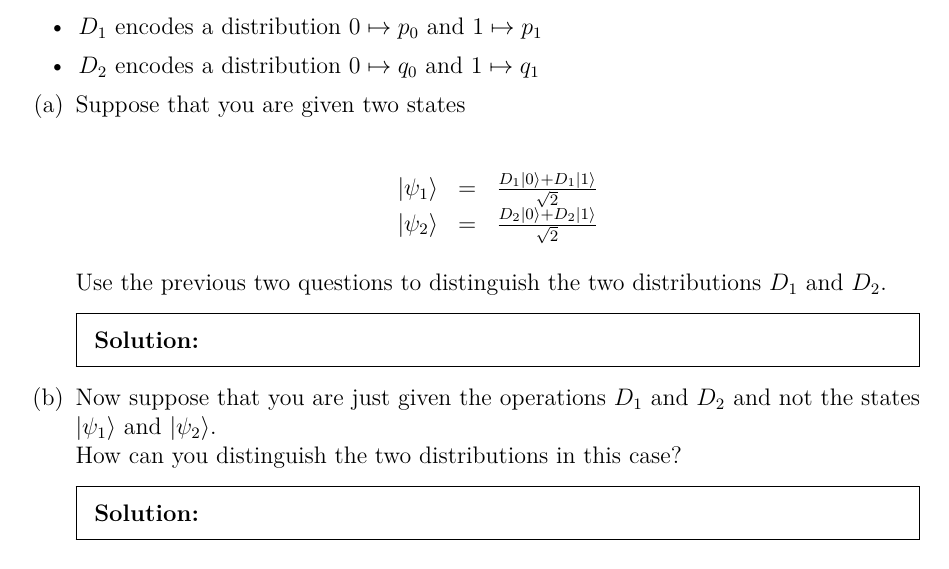
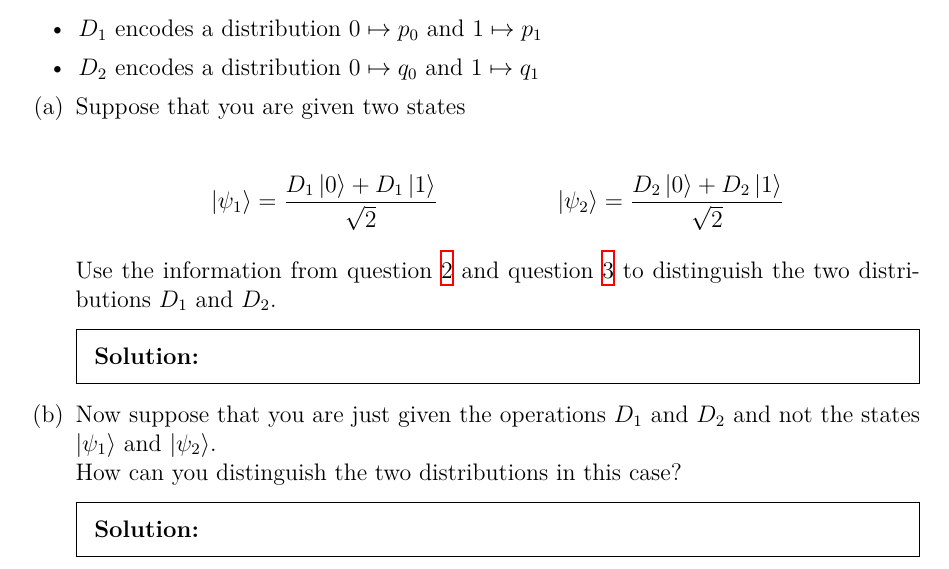
Before and after one commit to ju-sh/acm-quantum-ss, a LaTeX problem sheet (pss/pss5.tex): part of page 3 of 3, cut so that both start at the same text. Compiled offline with XeLaTeX; TikZ figures are drawn from their code, not taken from saved files.

Commit message:
[pss] use cross ref in pss5

```diff
--- a/pss/pss5.tex
+++ b/pss/pss5.tex
@@ -198,14 +220,13 @@ Note that:
 Suppose that you are given two states
 
 \begin{mathpar}
-  \begin{array}{rcl}
-  \ket{\psi_1} & = & \frac{D_1\ket{0} + D_1\ket{1}}{\sqrt{2}} \\
-  \ket{\psi_2} & = & \frac{D_2\ket{0} + D_2\ket{1}}{\sqrt{2}}
-  \end{array}
+  \ket{\psi_1} = \frac{D_1\ket{0} + D_1\ket{1}}{\sqrt{2}}
+
+  \ket{\psi_2} = \frac{D_2\ket{0} + D_2\ket{1}}{\sqrt{2}}
 \end{mathpar}
 
-Use the previous two questions to distinguish the two distributions
-$D_1$ and $D_2$.
+Use the information from question~\ref{q1} and question~\ref{q2} to
+distinguish the two distributions $D_1$ and $D_2$.
 
 \begin{solution}
 
```
Also changed, not shown: pss/pss5.tex (22 more changed lines).
